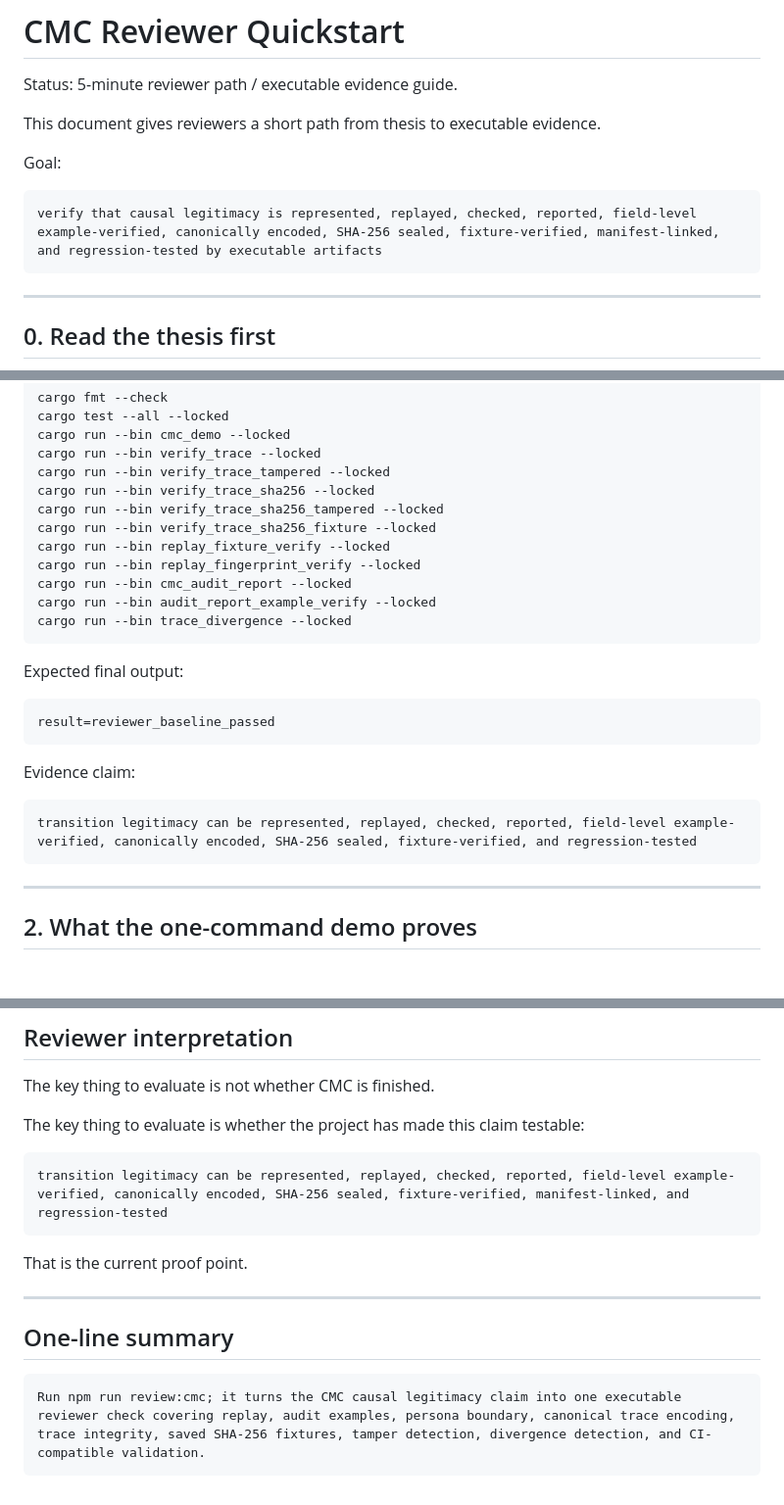
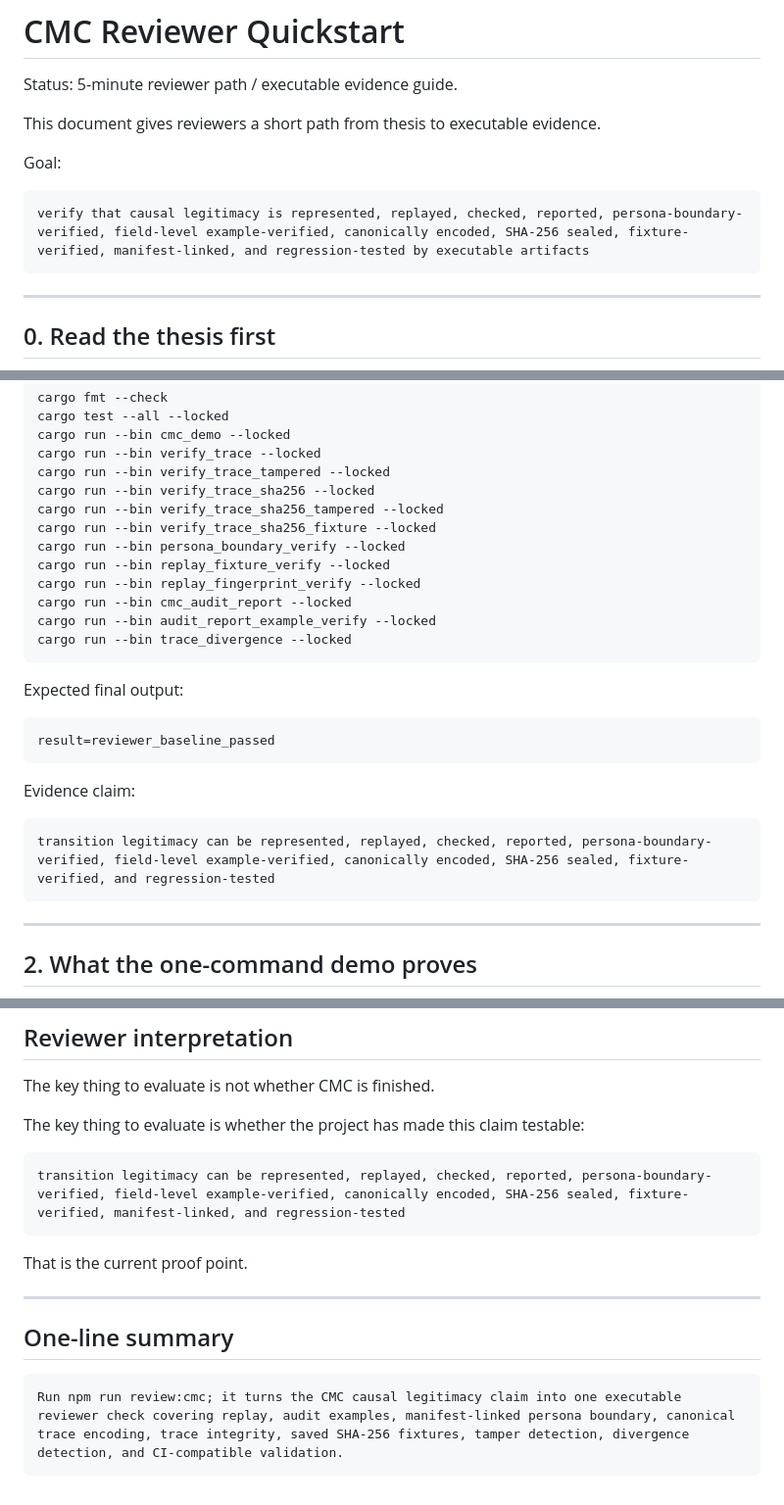
Before and after one commit to safal207/CaPU, a Markdown page: docs/hardware/CMC_REVIEWER_QUICKSTART.md, 3 parts joined by grey strips. Shown at 98% size. Drawn GitHub-style; blank space fills up the shorter version.

````diff
--- a/docs/hardware/CMC_REVIEWER_QUICKSTART.md
+++ b/docs/hardware/CMC_REVIEWER_QUICKSTART.md
@@ -7,7 +7,7 @@ This document gives reviewers a short path from thesis to executable evidence.
 Goal:
 
 ```text
-verify that causal legitimacy is represented, replayed, checked, reported, field-level example-verified, canonically encoded, SHA-256 sealed, fixture-verified, manifest-linked, and regression-tested by executable artifacts
+verify that causal legitimacy is represented, replayed, checked, reported, persona-boundary-verified, field-level example-verified, canonically encoded, SHA-256 sealed, fixture-verified, manifest-linked, and regression-tested by executable artifacts
 ```
 
 ---
@@ -66,6 +66,7 @@ cargo run --bin verify_trace_tampered --locked
 cargo run --bin verify_trace_sha256 --locked
 cargo run --bin verify_trace_sha256_tampered --locked
 cargo run --bin verify_trace_sha256_fixture --locked
+cargo run --bin persona_boundary_verify --locked
 cargo run --bin replay_fixture_verify --locked
 cargo run --bin replay_fingerprint_verify --locked
 cargo run --bin cmc_audit_report --locked
@@ -82,7 +83,7 @@ result=reviewer_baseline_passed
 Evidence claim:
 
 ```text
-transition legitimacy can be represented, replayed, checked, reported, field-level example-verified, canonically encoded, SHA-256 sealed, fixture-verified, and regression-tested
+transition legitimacy can be represented, replayed, checked, reported, persona-boundary-verified, field-level example-verified, canonically encoded, SHA-256 sealed, fixture-verified, and regression-tested
 ```
 
 ---
@@ -458,7 +495,7 @@ The key thing to evaluate is not whether CMC is finished.
 The key thing to evaluate is whether the project has made this claim testable:
 
 ```text
-transition legitimacy can be represented, replayed, checked, reported, field-level example-verified, canonically encoded, SHA-256 sealed, fixture-verified, manifest-linked, and regression-tested
+transition legitimacy can be represented, replayed, checked, reported, persona-boundary-verified, field-level example-verified, canonically encoded, SHA-256 sealed, fixture-verified, manifest-linked, and regression-tested
 ```
 
 That is the current proof point.
@@ -468,5 +505,5 @@ That is the current proof point.
 ## One-line summary
 
 ```text
-Run npm run review:cmc; it turns the CMC causal legitimacy claim into one executable reviewer check covering replay, audit examples, persona boundary, canonical trace encoding, trace integrity, saved SHA-256 fixtures, tamper detection, divergence detection, and CI-compatible validation.
+Run npm run review:cmc; it turns the CMC causal legitimacy claim into one executable reviewer check covering replay, audit examples, manifest-linked persona boundary, canonical trace encoding, trace integrity, saved SHA-256 fixtures, tamper detection, divergence detection, and CI-compatible validation.
 ```
````
Also changed, not shown: other parts of docs/hardware/CMC_REVIEWER_QUICKSTART.md (+40 -4 lines).
